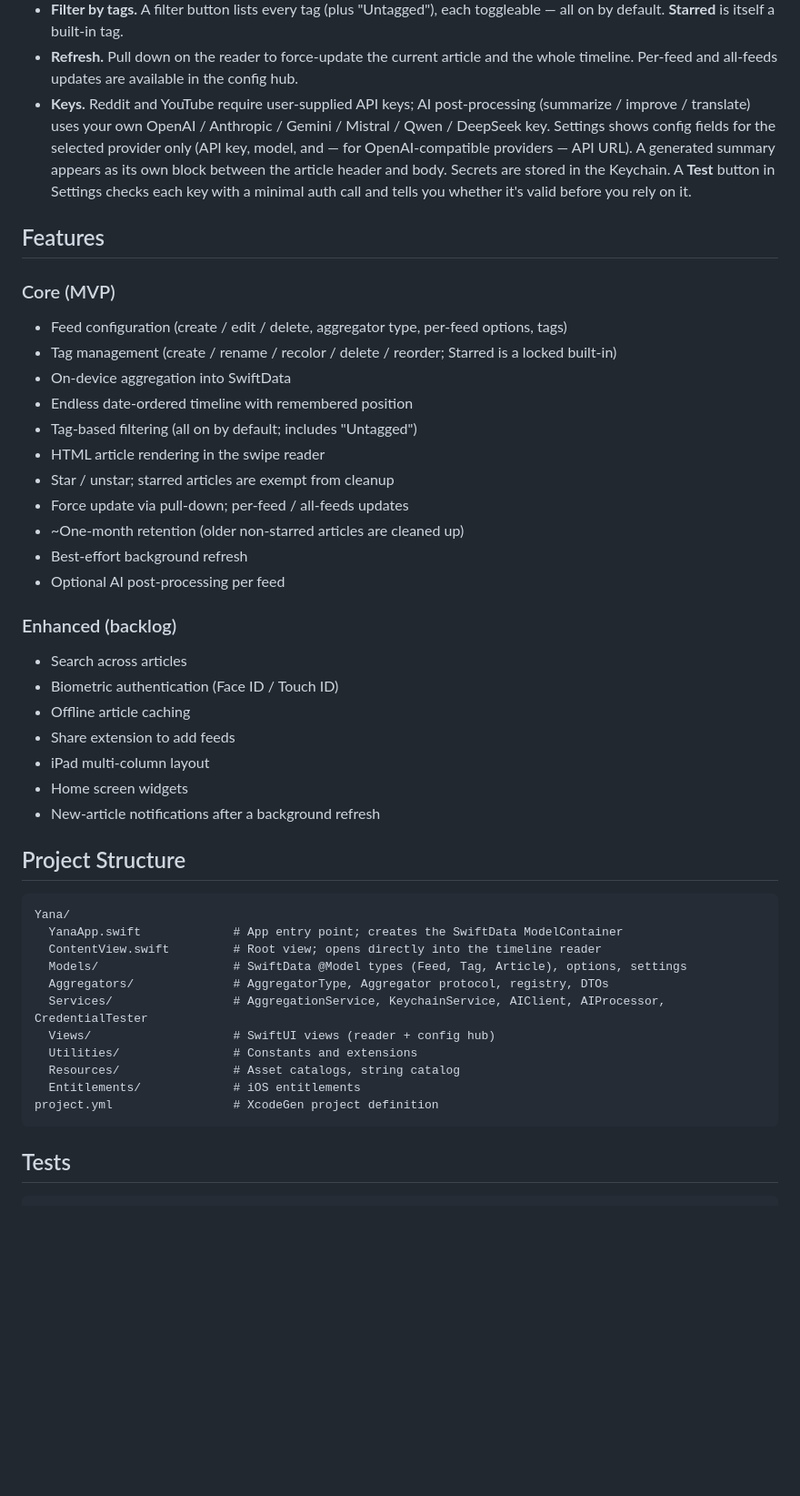
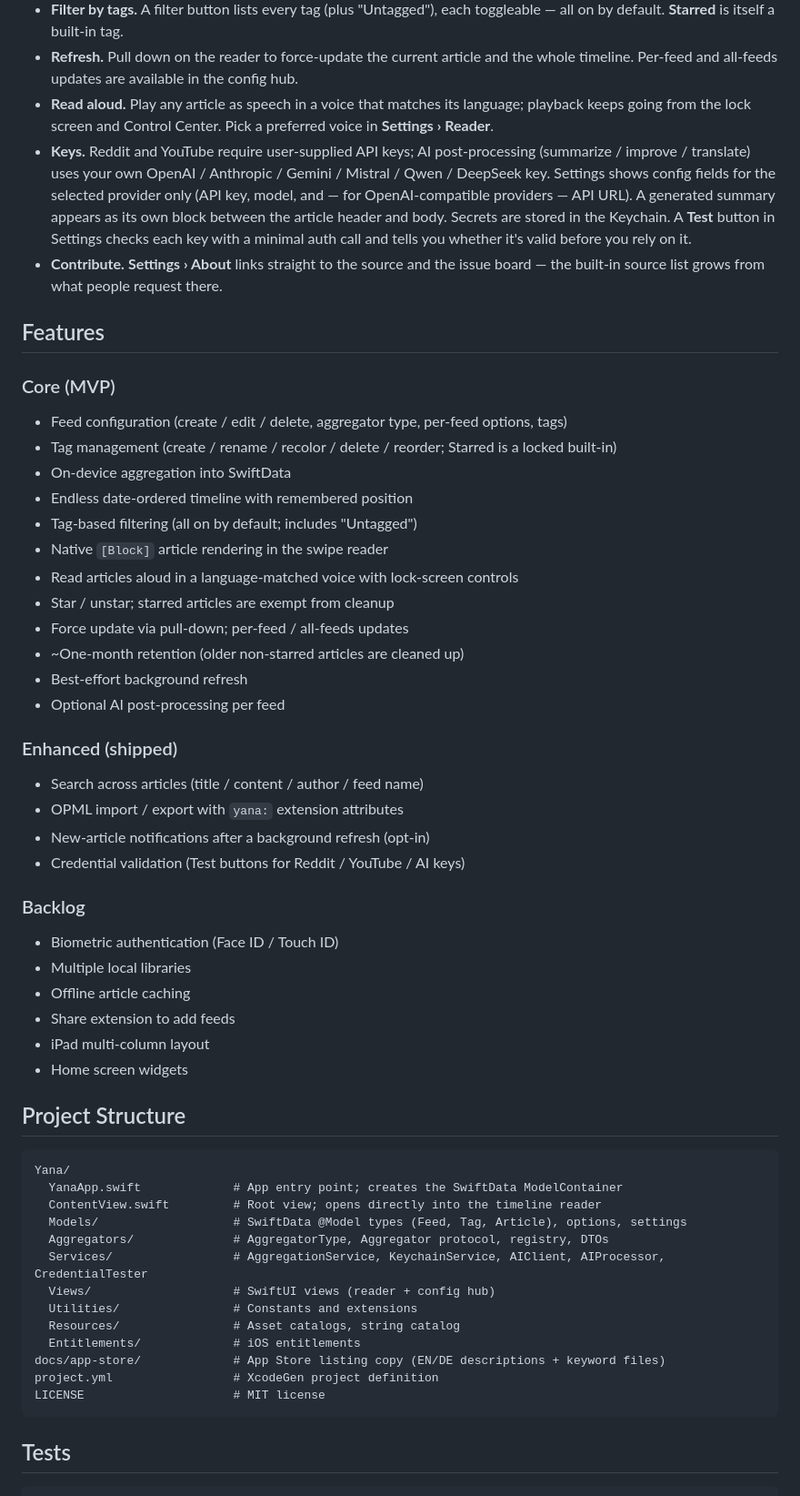
Before and after one commit to fa-krug/yana, a Markdown page: README.md, the part around one of its changes. Shown at 91% size. Drawn GitHub-style; blank space fills up the shorter version.

Commit message:
Update README and CLAUDE for open source, About section, read-aloud, and App Store docs

````diff
--- a/README.md
+++ b/README.md
@@ -48,6 +51,8 @@ privacy-conscious users who want their feeds without any backend.
   all on by default. **Starred** is itself a built-in tag.
 - **Refresh.** Pull down on the reader to force-update the current article and the whole
   timeline. Per-feed and all-feeds updates are available in the config hub.
+- **Read aloud.** Play any article as speech in a voice that matches its language; playback
+  keeps going from the lock screen and Control Center. Pick a preferred voice in **Settings › Reader**.
 - **Keys.** Reddit and YouTube require user-supplied API keys; AI post-processing
   (summarize / improve / translate) uses your own OpenAI / Anthropic / Gemini / Mistral /
   Qwen / DeepSeek key. Settings shows config fields for the selected provider only (API key,
@@ -55,6 +60,8 @@ privacy-conscious users who want their feeds without any backend.
   its own block between the article header and body. Secrets are stored in the Keychain.
   A **Test** button in Settings checks each key with a minimal auth call and tells you
   whether it's valid before you rely on it.
+- **Contribute.** **Settings › About** links straight to the source and the issue board —
+  the built-in source list grows from what people request there.
 
 ## Features
 
@@ -64,21 +71,27 @@ privacy-conscious users who want their feeds without any backend.
 - On-device aggregation into SwiftData
 - Endless date-ordered timeline with remembered position
 - Tag-based filtering (all on by default; includes "Untagged")
-- HTML article rendering in the swipe reader
+- Native `[Block]` article rendering in the swipe reader
+- Read articles aloud in a language-matched voice with lock-screen controls
 - Star / unstar; starred articles are exempt from cleanup
 - Force update via pull-down; per-feed / all-feeds updates
 - ~One-month retention (older non-starred articles are cleaned up)
 - Best-effort background refresh
 - Optional AI post-processing per feed
 
-### Enhanced (backlog)
-- Search across articles
+### Enhanced (shipped)
+- Search across articles (title / content / author / feed name)
+- OPML import / export with `yana:` extension attributes
+- New-article notifications after a background refresh (opt-in)
+- Credential validation (Test buttons for Reddit / YouTube / AI keys)
+
+### Backlog
 - Biometric authentication (Face ID / Touch ID)
+- Multiple local libraries
 - Offline article caching
 - Share extension to add feeds
 - iPad multi-column layout
 - Home screen widgets
-- New-article notifications after a background refresh
 
 ## Project Structure
 
@@ -93,7 +106,9 @@ Yana/
   Utilities/                # Constants and extensions
   Resources/                # Asset catalogs, string catalog
   Entitlements/             # iOS entitlements
+docs/app-store/             # App Store listing copy (EN/DE descriptions + keyword files)
 project.yml                 # XcodeGen project definition
+LICENSE                     # MIT license
 ```
 
 ## Tests
````
Also changed, not shown: other parts of README.md (+14 -0 lines), CLAUDE.md (+9 -3 lines).
